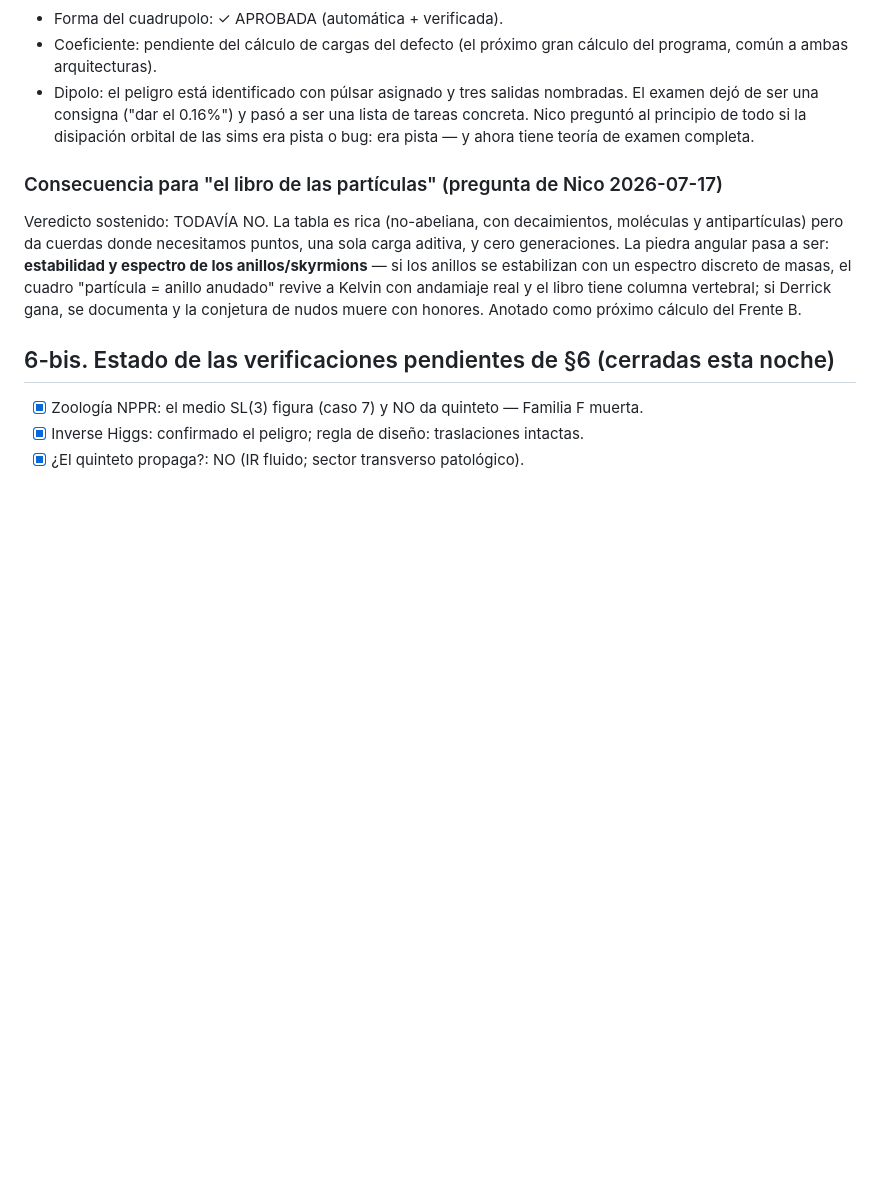
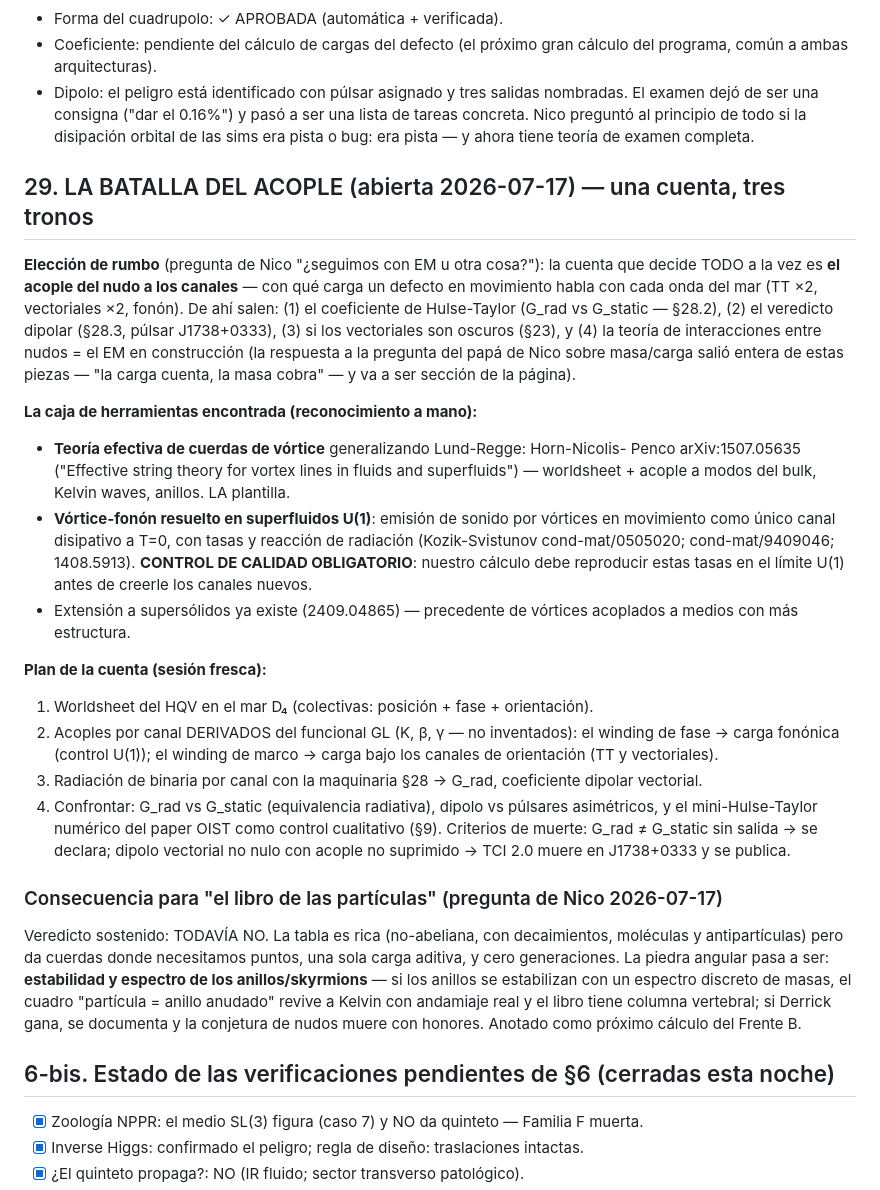
Before and after one commit to IrigoyenNicolas1991/ift-theory, a Markdown page: especulativo/BITACORA-campana-condensado-2026-07-16.md, the part around the change. GitHub-like rendering; blank space fills up the shorter version.

Commit message:
Bitácora §29: la batalla del acople abierta — una cuenta, tres tronos
Rumbo elegido: la carga del nudo bajo cada canal (TT/vectoriales/fonón) decide
Hulse-Taylor, el dipolo y el EM a la vez. Caja de herramientas identificada:
effective string theory de vórtices (Horn-Nicolis-Penco 1507.05635, generaliza
Lund-Regge) + vórtice-fonón resuelto en U(1) (Kozik-Svistunov) como control
obligatorio. Plan en 4 pasos con criterios de muerte. Bonus: la respuesta
masa/carga ('la carga cuenta, la masa cobra') para la pregunta del papá de
Nico salió entera de las piezas existentes.

Co-Authored-By: Claude Fable 5 <noreply@anthropic.com>

```diff
--- a/especulativo/BITACORA-campana-condensado-2026-07-16.md
+++ b/especulativo/BITACORA-campana-condensado-2026-07-16.md
@@ -1083,6 +1083,43 @@ El examen dejó de ser una consigna ("dar el 0.16%") y pasó a ser una lista de
 tareas concreta. Nico preguntó al principio de todo si la disipación orbital de las
 sims era pista o bug: era pista — y ahora tiene teoría de examen completa.
 
+## 29. LA BATALLA DEL ACOPLE (abierta 2026-07-17) — una cuenta, tres tronos
+
+**Elección de rumbo** (pregunta de Nico "¿seguimos con EM u otra cosa?"): la cuenta
+que decide TODO a la vez es **el acople del nudo a los canales** — con qué carga un
+defecto en movimiento habla con cada onda del mar (TT ×2, vectoriales ×2, fonón).
+De ahí salen: (1) el coeficiente de Hulse-Taylor (G_rad vs G_static — §28.2), (2) el
+veredicto dipolar (§28.3, púlsar J1738+0333), (3) si los vectoriales son oscuros
+(§23), y (4) la teoría de interacciones entre nudos = el EM en construcción (la
+respuesta a la pregunta del papá de Nico sobre masa/carga salió entera de estas
+piezas — "la carga cuenta, la masa cobra" — y va a ser sección de la página).
+
+**La caja de herramientas encontrada (reconocimiento a mano):**
+- **Teoría efectiva de cuerdas de vórtice** generalizando Lund-Regge: Horn-Nicolis-
+  Penco arXiv:1507.05635 ("Effective string theory for vortex lines in fluids and
+  superfluids") — worldsheet + acople a modos del bulk, Kelvin waves, anillos. LA
+  plantilla.
+- **Vórtice-fonón resuelto en superfluidos U(1)**: emisión de sonido por vórtices en
+  movimiento como único canal disipativo a T=0, con tasas y reacción de radiación
+  (Kozik-Svistunov cond-mat/0505020; cond-mat/9409046; 1408.5913). **CONTROL DE
+  CALIDAD OBLIGATORIO**: nuestro cálculo debe reproducir estas tasas en el límite
+  U(1) antes de creerle los canales nuevos.
+- Extensión a supersólidos ya existe (2409.04865) — precedente de vórtices acoplados
+  a medios con más estructura.
+
+**Plan de la cuenta (sesión fresca):**
+1. Worldsheet del HQV en el mar D₄ (colectivas: posición + fase + orientación).
+2. Acoples por canal DERIVADOS del funcional GL (K, β, γ — no inventados): el
+   winding de fase → carga fonónica (control U(1)); el winding de marco → carga
+   bajo los canales de orientación (TT y vectoriales).
+3. Radiación de binaria por canal con la maquinaria §28 → G_rad, coeficiente
+   dipolar vectorial.
+4. Confrontar: G_rad vs G_static (equivalencia radiativa), dipolo vs púlsares
+   asimétricos, y el mini-Hulse-Taylor numérico del paper OIST como control
+   cualitativo (§9).
+Criterios de muerte: G_rad ≠ G_static sin salida → se declara; dipolo vectorial no
+nulo con acople no suprimido → TCI 2.0 muere en J1738+0333 y se publica.
+
 ### Consecuencia para "el libro de las partículas" (pregunta de Nico 2026-07-17)
 Veredicto sostenido: TODAVÍA NO. La tabla es rica (no-abeliana, con decaimientos,
 moléculas y antipartículas) pero da cuerdas donde necesitamos puntos, una sola carga
```
